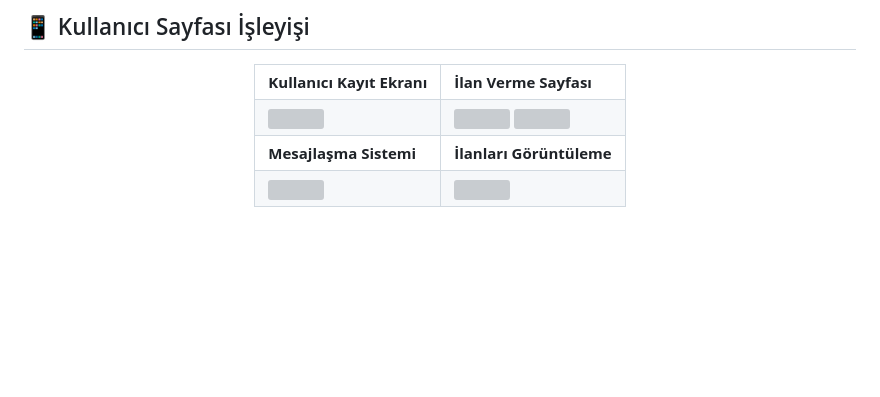
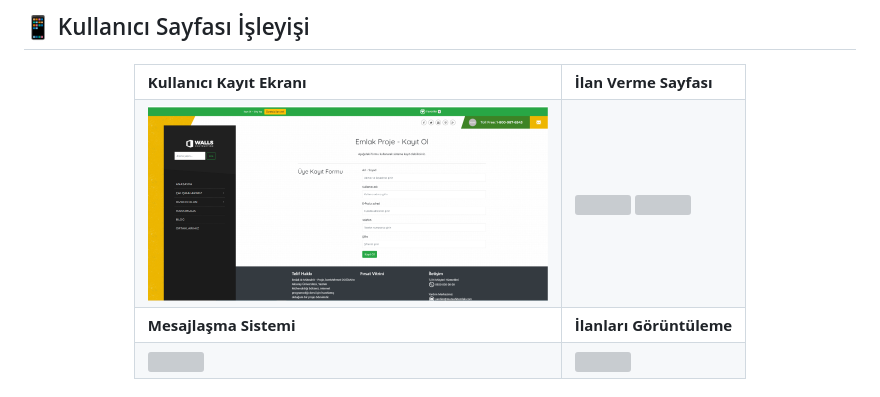
Before and after one commit to mehmetdogandev/real-estate-contracting-project, a Markdown page: README.md, the part around the change. Drawn GitHub-style; pictures changed too: about-images/kayit-ol.png (added); blank space fills up the shorter version; grey boxes are pictures that could not be loaded.

```diff
--- a/README.md
+++ b/README.md
@@ -208,7 +208,7 @@ Admin paneline giriş yapabilmek için:
       <td><b>İlan Verme Sayfası</b></td>
     </tr>
     <tr>
-      <td><img src="about-images/image010.jpg" width="400"/></td>
+      <td><img src="about-images/kayit-ol.png" width="400"/></td>
       <td><img src="about-images/image014.jpg" width="400"/>
           <img src="about-images/image018.jpg" width="400"/>
       </td>
```
